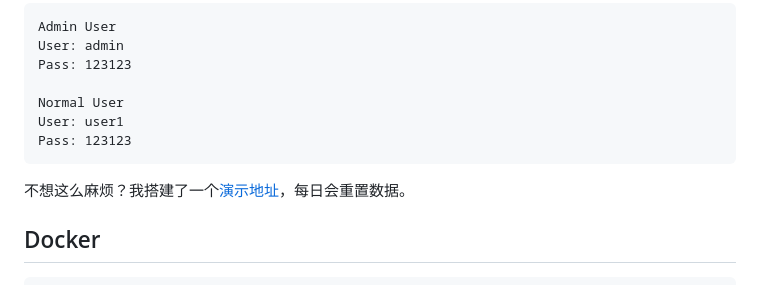
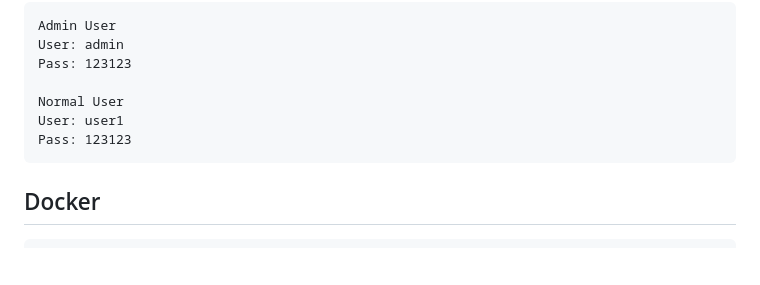
Before and after one commit to ruislan/simple-crm, a Markdown page: README.md, the part around the change. Rendered like a GitHub page; blank space fills up the shorter version.

Commit message:
更新了 readme

````diff
--- a/README.md
+++ b/README.md
@@ -109,8 +109,6 @@ User: user1
 Pass: 123123
 ```
 
-不想这么麻烦？我搭建了一个[演示地址](https://sc.ruislan.com)，每日会重置数据。
-
 ## Docker
 
 ```bash
````
